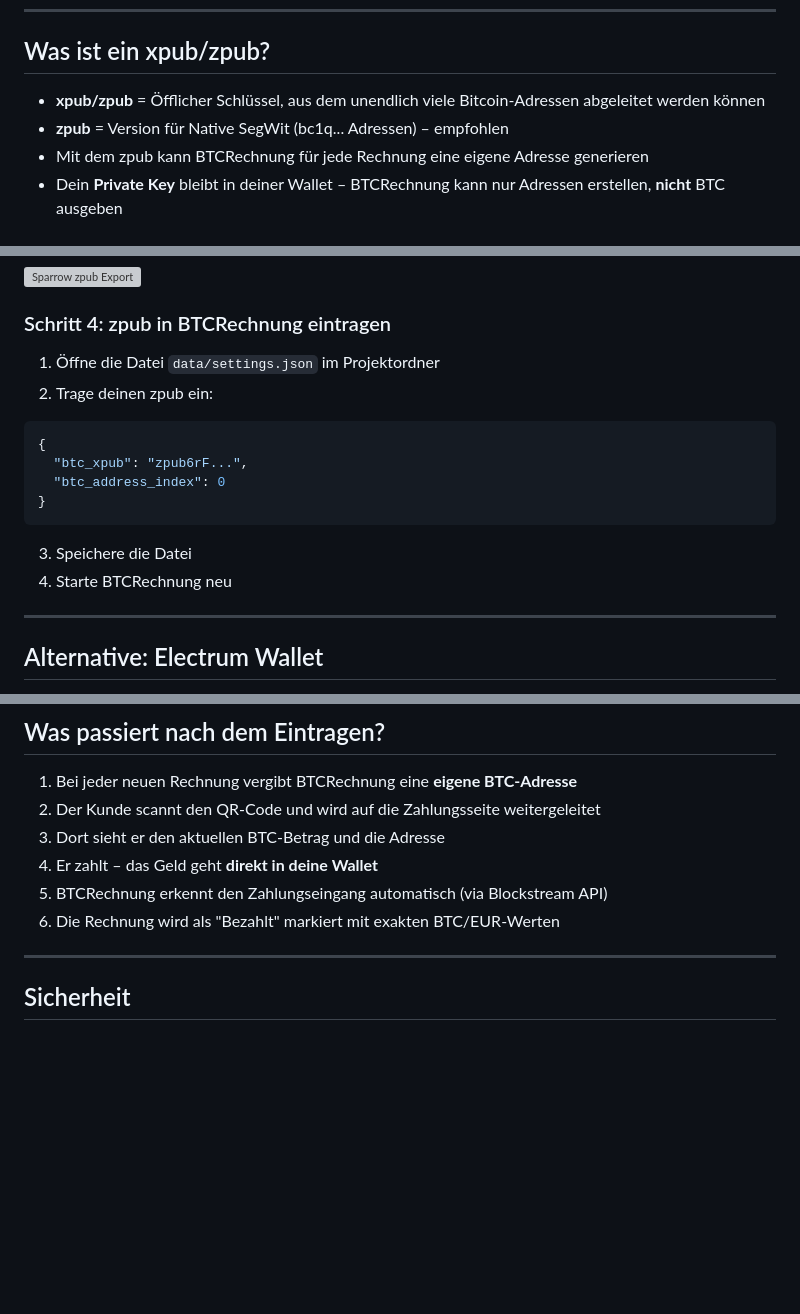
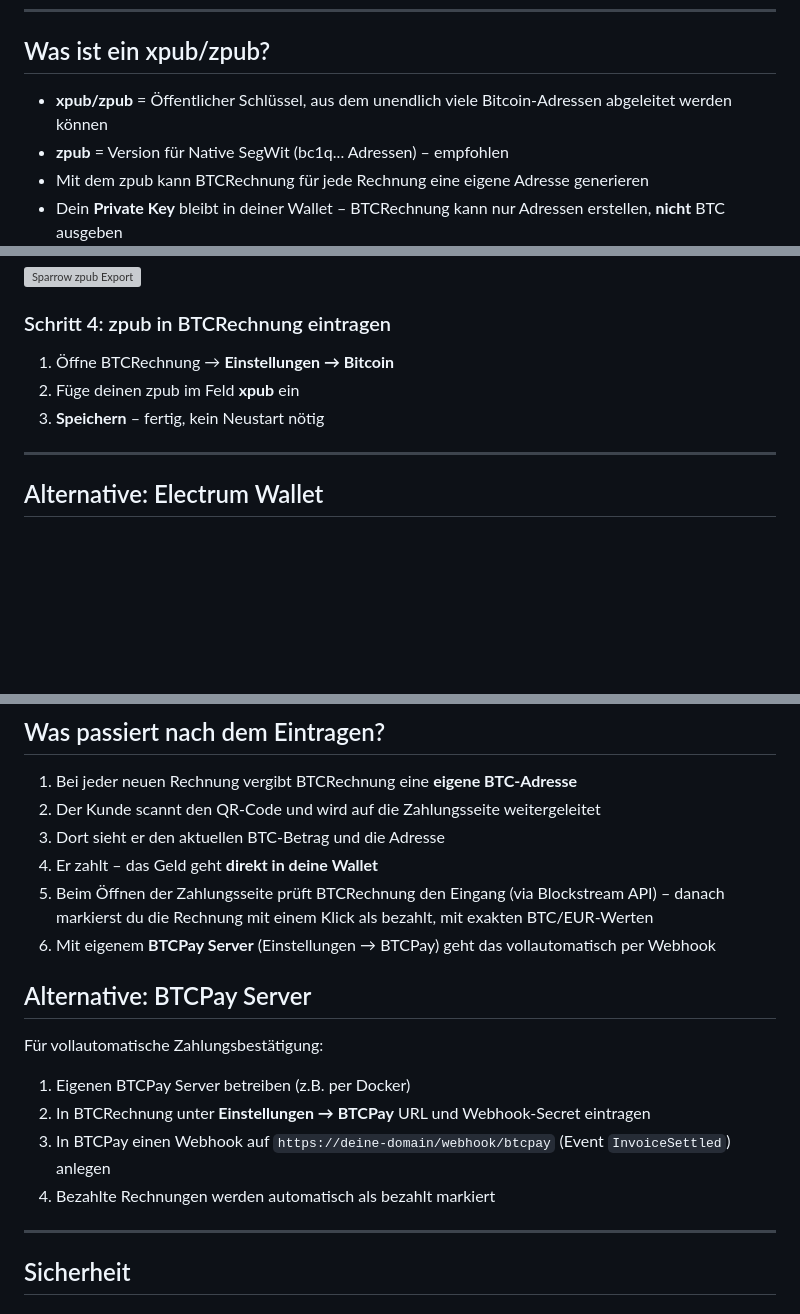
Before and after one commit to papapepaya/btcrechnung, a Markdown page: docs/wallet-setup.md, 3 parts joined by grey strips. GitHub-like rendering; blank space fills up the shorter version; grey boxes are pictures that could not be loaded.

````diff
--- a/docs/wallet-setup.md
+++ b/docs/wallet-setup.md
@@ -6,7 +6,7 @@ Damit BTCRechnung automatisch eine **eindeutige Bitcoin-Adresse pro Rechnung** v
 
 ## Was ist ein xpub/zpub?
 
-- **xpub/zpub** = Öfflicher Schlüssel, aus dem unendlich viele Bitcoin-Adressen abgeleitet werden können
+- **xpub/zpub** = Öffentlicher Schlüssel, aus dem unendlich viele Bitcoin-Adressen abgeleitet werden können
 - **zpub** = Version für Native SegWit (bc1q... Adressen) – empfohlen
 - Mit dem zpub kann BTCRechnung für jede Rechnung eine eigene Adresse generieren
 - Dein **Private Key** bleibt in deiner Wallet – BTCRechnung kann nur Adressen erstellen, **nicht** BTC ausgeben
@@ -44,18 +44,9 @@ Damit BTCRechnung automatisch eine **eindeutige Bitcoin-Adresse pro Rechnung** v
 
 ### Schritt 4: zpub in BTCRechnung eintragen
 
-1. Öffne die Datei `data/settings.json` im Projektordner
-2. Trage deinen zpub ein:
-
-```json
-{
-  "btc_xpub": "zpub6rF...",
-  "btc_address_index": 0
-}
-```
-
-3. Speichere die Datei
-4. Starte BTCRechnung neu
+1. Öffne BTCRechnung → **Einstellungen → Bitcoin**
+2. Füge deinen zpub im Feld **xpub** ein
+3. **Speichern** – fertig, kein Neustart nötig
 
 ---
 
@@ -110,8 +101,17 @@ Hardware-Wallets sind die sicherste Option. Alle unterstützen zpub-Export:
 2. Der Kunde scannt den QR-Code und wird auf die Zahlungsseite weitergeleitet
 3. Dort sieht er den aktuellen BTC-Betrag und die Adresse
 4. Er zahlt – das Geld geht **direkt in deine Wallet**
-5. BTCRechnung erkennt den Zahlungseingang automatisch (via Blockstream API)
-6. Die Rechnung wird als "Bezahlt" markiert mit exakten BTC/EUR-Werten
+5. Beim Öffnen der Zahlungsseite prüft BTCRechnung den Eingang (via Blockstream API) – danach markierst du die Rechnung mit einem Klick als bezahlt, mit exakten BTC/EUR-Werten
+6. Mit eigenem **BTCPay Server** (Einstellungen → BTCPay) geht das vollautomatisch per Webhook
+
+## Alternative: BTCPay Server
+
+Für vollautomatische Zahlungsbestätigung:
+
+1. Eigenen BTCPay Server betreiben (z.B. per Docker)
+2. In BTCRechnung unter **Einstellungen → BTCPay** URL und Webhook-Secret eintragen
+3. In BTCPay einen Webhook auf `https://deine-domain/webhook/btcpay` (Event `InvoiceSettled`) anlegen
+4. Bezahlte Rechnungen werden automatisch als bezahlt markiert
 
 ---
 
````
Also changed, not shown: other parts of docs/wallet-setup.md (+1 -1 lines), README.md (+10 -0 lines).
